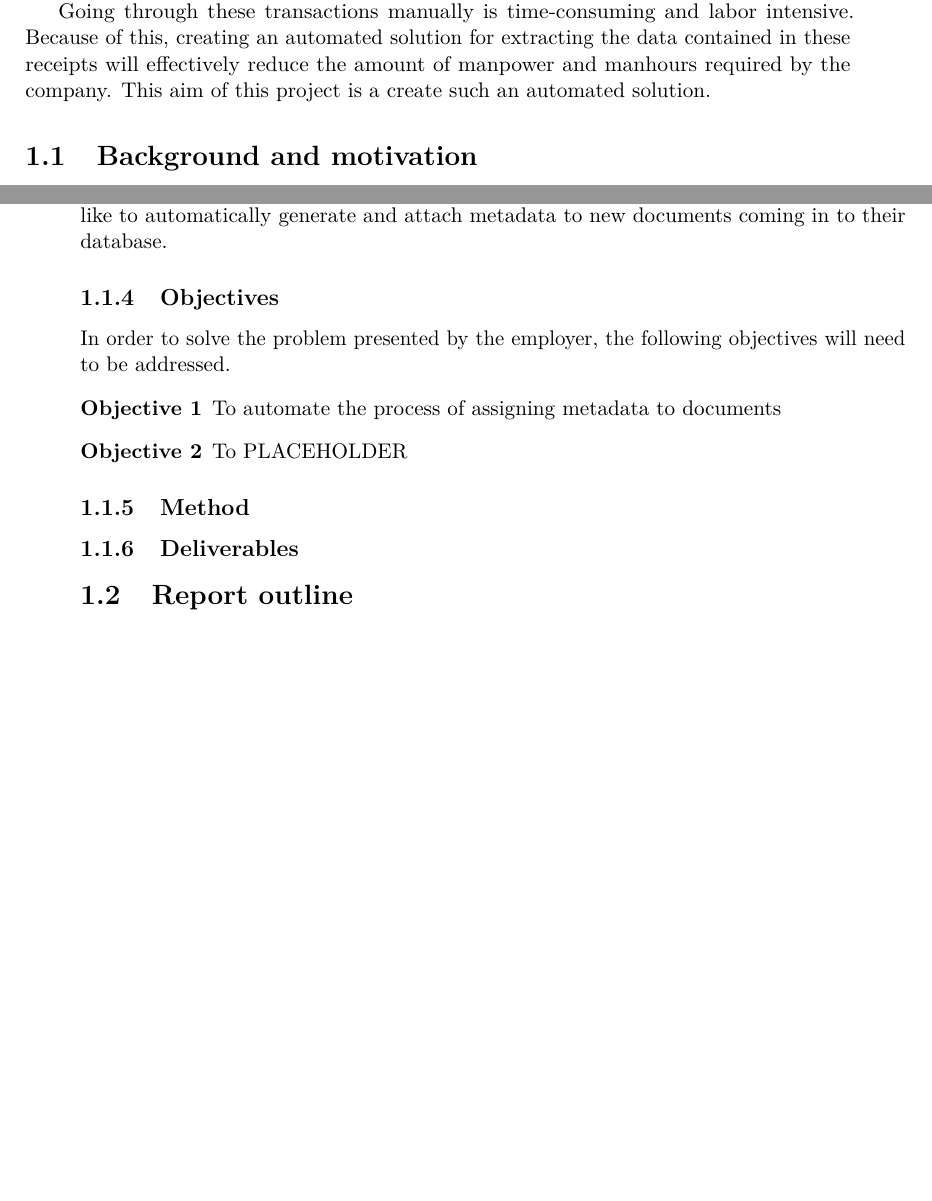
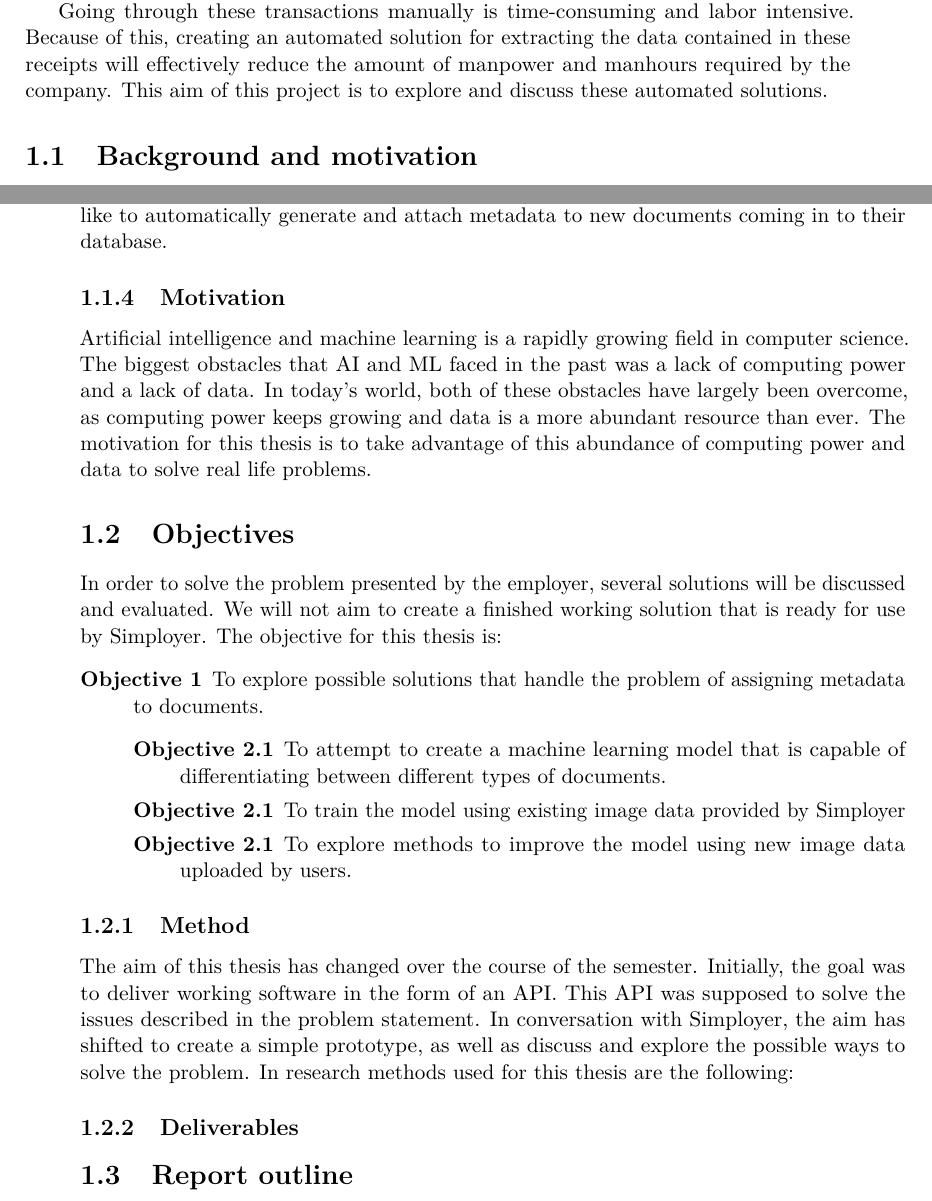
Before and after one commit to JoakimAa/Bachelor2021, a LaTeX thesis (main.tex, which reads introduction.tex): two parts of pages 13 and 14 of 20, joined at a grey line, cut so that both start at the same text, the shorter picture padded with empty space. Compiled offline with pdfLaTeX.

Commit message:
Introduction changes

```diff
--- a/introduction.tex
+++ b/introduction.tex
@@ -6,7 +6,7 @@ In order to keep track of all the transactions generated by this travel, the com
 
 Going through these transactions manually is time-consuming and labor intensive.
 Because of this, creating an automated solution for extracting the data contained in these receipts will effectively reduce the amount of manpower and manhours required by the company.
-This aim of this project is a create such an automated solution.
+This aim of this project is to explore and discuss these automated solutions.
 
 \section{Background and motivation}\label{sec:background-and-motivation}
 \subsection{Project Group}\label{subsec:project-group}
@@ -35,14 +35,34 @@ Simployer would like a way to organize this data automatically and attach releva
 This metadata includes the price of the transaction, the company the service was purchased from, and the date of the transaction.
 In addition to attaching metadata to existing documents, Simployer would like to automatically generate and attach metadata to new documents coming in to their database.
 
-\subsection{Objectives}\label{subsec:objectives}
-In order to solve the problem presented by the employer, the following objectives will need to be addressed.
+\subsection{Motivation}\label{subsec:motivation}
+Artificial intelligence and machine learning is a rapidly growing field in computer science.
+The biggest obstacles that AI and ML faced in the past was a lack of computing power and a lack of data.
+In today's world, both of these obstacles have largely been overcome, as computing power keeps growing and data is a more abundant resource than ever.
+The motivation for this thesis is to take advantage of this abundance of computing power and data to solve real life problems.
+
+\section{Objectives}\label{sec:objectives}
+In order to solve the problem presented by the employer, several solutions will be discussed and evaluated.
+We will not aim to create a finished working solution that is ready for use by Simployer.
+The objective for this thesis is:
 \begin{description}
-    \item[Objective 1] To automate the process of assigning metadata to documents
-    \item[Objective 2] To PLACEHOLDER
+    \item[Objective 1] To explore possible solutions that handle the problem of assigning metadata to documents.
+    \begin{description}
+        \item[Objective 2.1] To attempt to create a machine learning model that is capable of differentiating between different types of documents.
+        \item[Objective 2.1] To train the model using existing image data provided by Simployer
+        \item[Objective 2.1] To explore methods to improve the model using new image data uploaded by users.
+    \end{description}
+
 \end{description}
 
 \subsection{Method}\label{subsec:method}
+The aim of this thesis has changed over the course of the semester.
+Initially, the goal was to deliver working software in the form of an API.
+This API was supposed to solve the issues described in the problem statement.
+In conversation with Simployer, the aim has shifted to create a simple prototype, as well as discuss and explore the possible ways to solve the problem.
+In research methods used for this thesis are the following:
+\begin{description}
+\end{description}
 
 \subsection{Deliverables}\label{subsec:deliverables}
 
```
Also changed, not shown: glossary.tex (+15 -0 lines).
